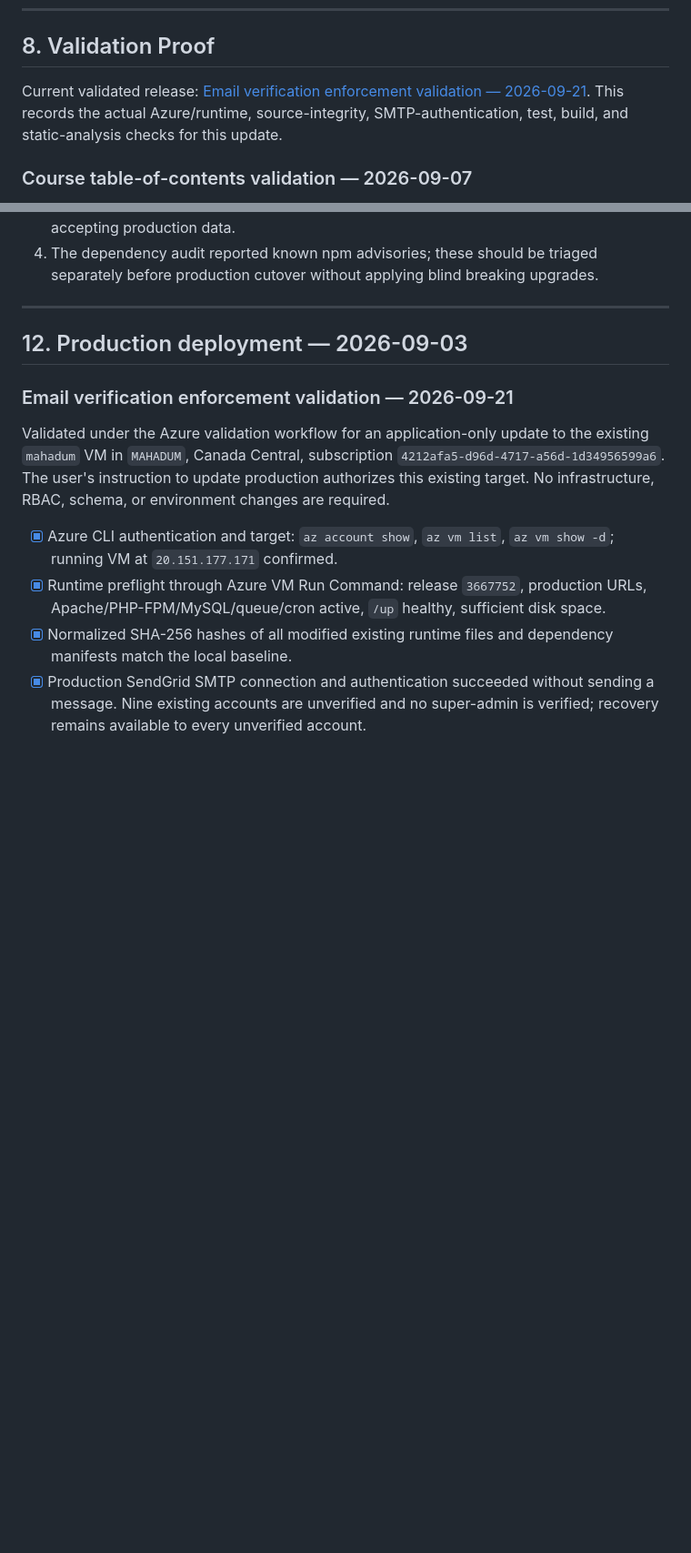
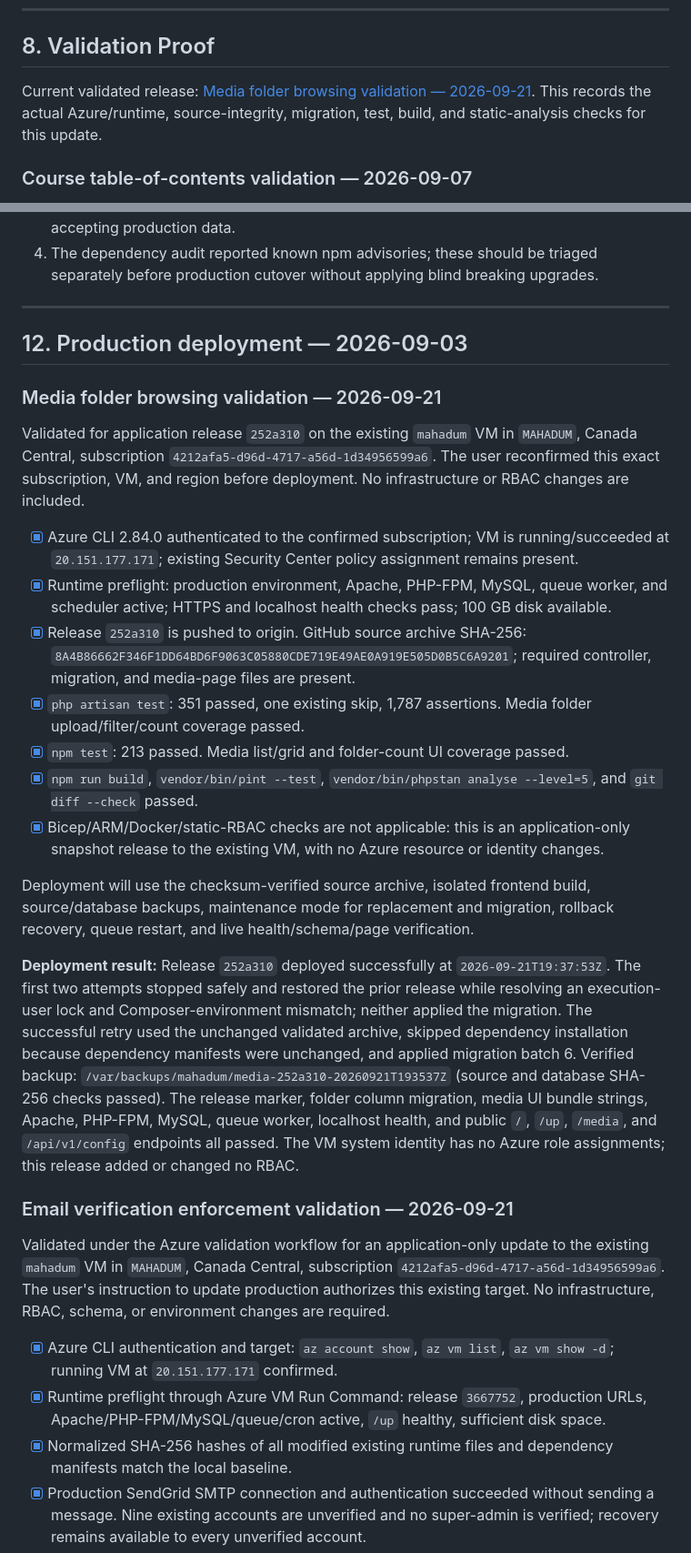
Before and after one commit to adebareshowemimo/mahadum, a Markdown page: .azure/deployment-plan.md, 2 parts joined by grey strips. Shown at 91% size. Rendered like a GitHub page; blank space fills up the shorter version.

Commit message:
Record media library production deployment

```diff
--- a/.azure/deployment-plan.md
+++ b/.azure/deployment-plan.md
@@ -180,7 +180,7 @@ The current plan deploys application software onto an existing VM and creates **
 
 ## 8. Validation Proof
 
-Current validated release: [Email verification enforcement validation — 2026-09-21](#email-verification-enforcement-validation--2026-09-21). This records the actual Azure/runtime, source-integrity, SMTP-authentication, test, build, and static-analysis checks for this update.
+Current validated release: [Media folder browsing validation — 2026-09-21](#media-folder-browsing-validation--2026-09-21). This records the actual Azure/runtime, source-integrity, migration, test, build, and static-analysis checks for this update.
 
 ### Course table-of-contents validation — 2026-09-07
 
@@ -312,6 +312,22 @@ This section will be populated by the Azure validation workflow before deploymen
 
 ## 12. Production deployment — 2026-09-03
 
+### Media folder browsing validation — 2026-09-21
+
+Validated for application release `252a310` on the existing `mahadum` VM in `MAHADUM`, Canada Central, subscription `4212afa5-d96d-4717-a56d-1d34956599a6`. The user reconfirmed this exact subscription, VM, and region before deployment. No infrastructure or RBAC changes are included.
+
+- [x] Azure CLI 2.84.0 authenticated to the confirmed subscription; VM is running/succeeded at `20.151.177.171`; existing Security Center policy assignment remains present.
+- [x] Runtime preflight: production environment, Apache, PHP-FPM, MySQL, queue worker, and scheduler active; HTTPS and localhost health checks pass; 100 GB disk available.
+- [x] Release `252a310` is pushed to origin. GitHub source archive SHA-256: `8A4B86662F346F1DD64BD6F9063C05880CDE719E49AE0A919E505D0B5C6A9201`; required controller, migration, and media-page files are present.
+- [x] `php artisan test`: 351 passed, one existing skip, 1,787 assertions. Media folder upload/filter/count coverage passed.
+- [x] `npm test`: 213 passed. Media list/grid and folder-count UI coverage passed.
+- [x] `npm run build`, `vendor/bin/pint --test`, `vendor/bin/phpstan analyse --level=5`, and `git diff --check` passed.
+- [x] Bicep/ARM/Docker/static-RBAC checks are not applicable: this is an application-only snapshot release to the existing VM, with no Azure resource or identity changes.
+
+Deployment will use the checksum-verified source archive, isolated frontend build, source/database backups, maintenance mode for replacement and migration, rollback recovery, queue restart, and live health/schema/page verification.
+
+**Deployment result:** Release `252a310` deployed successfully at `2026-09-21T19:37:53Z`. The first two attempts stopped safely and restored the prior release while resolving an execution-user lock and Composer-environment mismatch; neither applied the migration. The successful retry used the unchanged validated archive, skipped dependency installation because dependency manifests were unchanged, and applied migration batch 6. Verified backup: `/var/backups/mahadum/media-252a310-20260921T193537Z` (source and database SHA-256 checks passed). The release marker, folder column migration, media UI bundle strings, Apache, PHP-FPM, MySQL, queue worker, localhost health, and public `/`, `/up`, `/media`, and `/api/v1/config` endpoints all passed. The VM system identity has no Azure role assignments; this release added or changed no RBAC.
+
 ### Email verification enforcement validation — 2026-09-21
 
 Validated under the Azure validation workflow for an application-only update to the existing `mahadum` VM in `MAHADUM`, Canada Central, subscription `4212afa5-d96d-4717-a56d-1d34956599a6`. The user's instruction to update production authorizes this existing target. No infrastructure, RBAC, schema, or environment changes are required.
```
